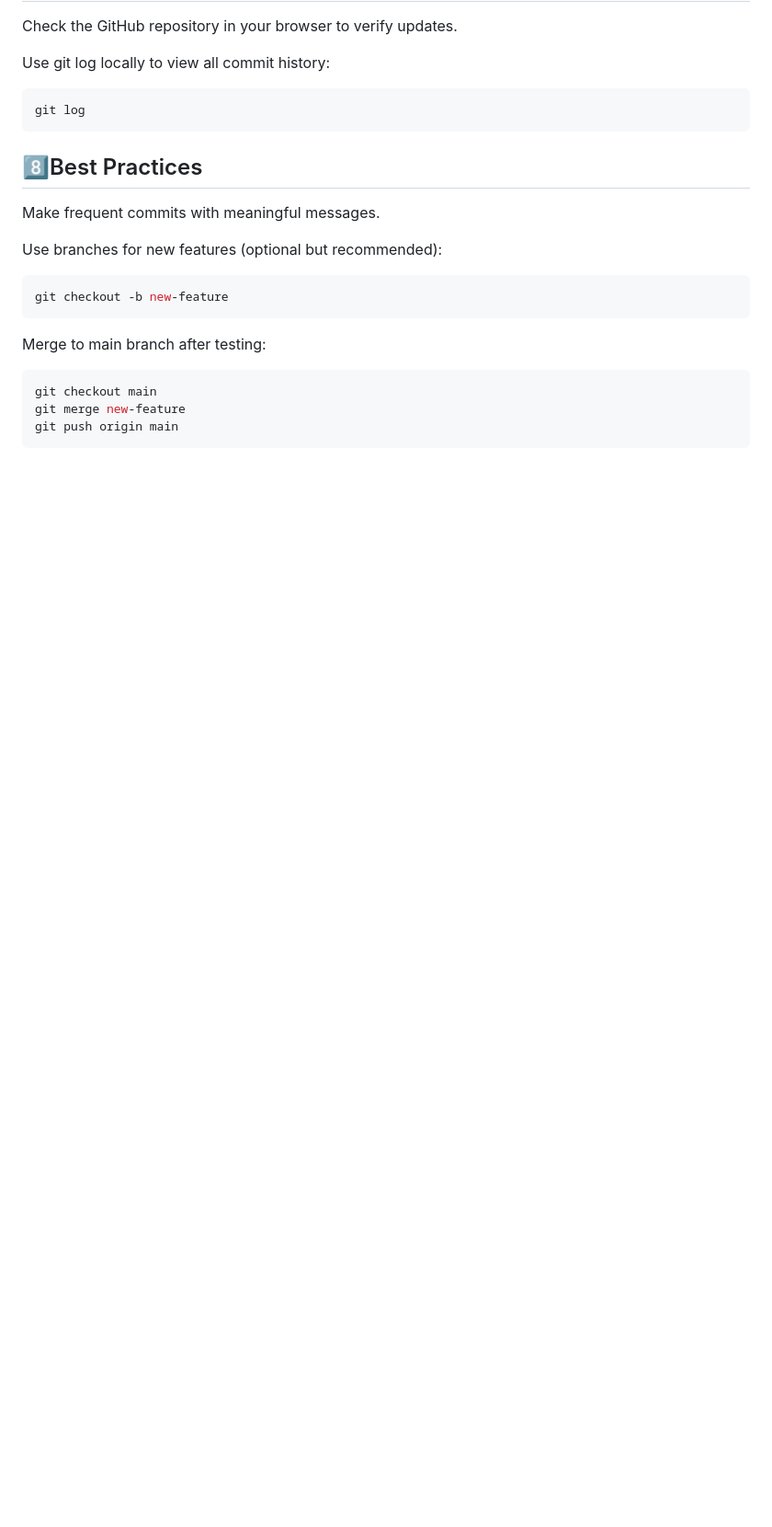
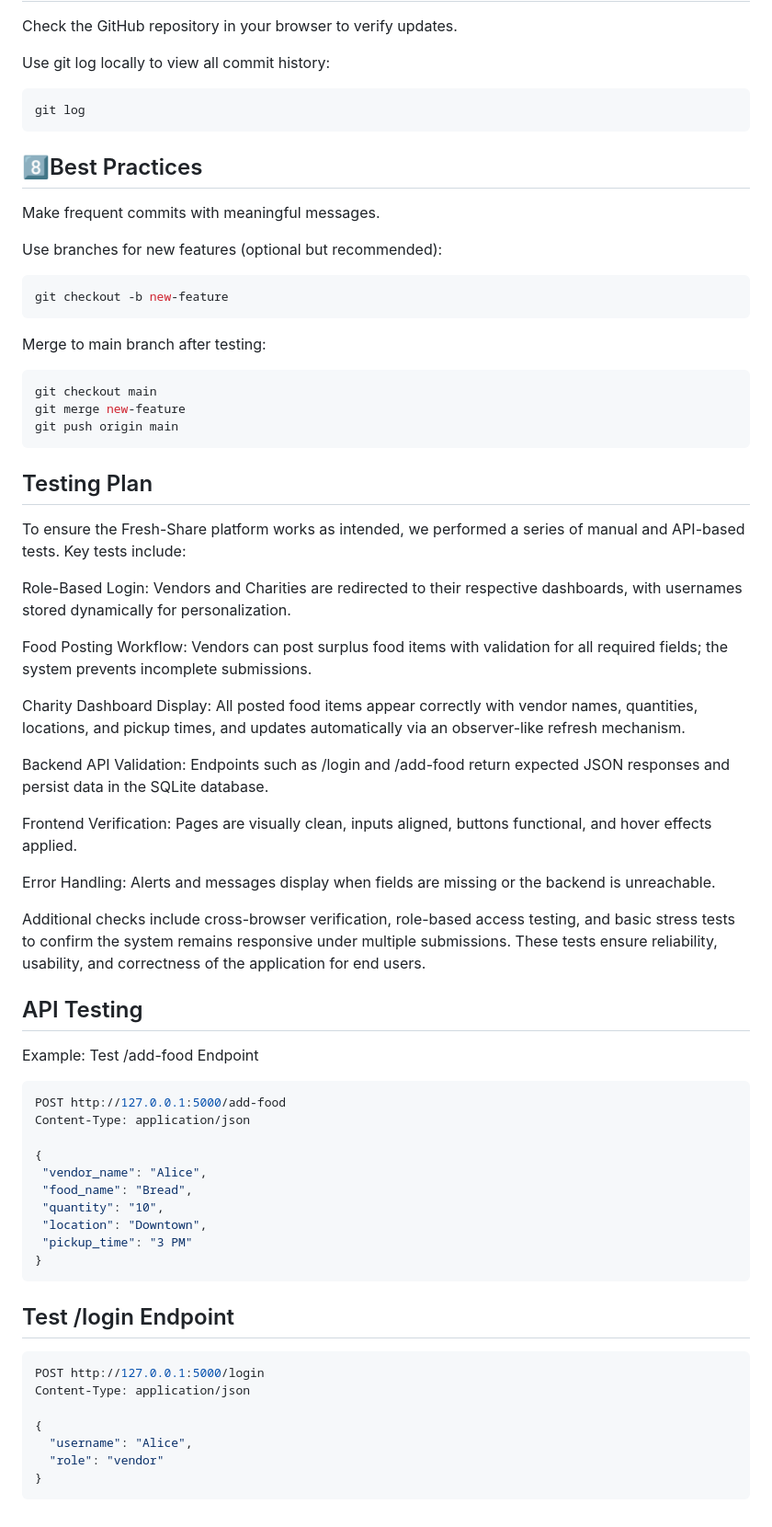
Before and after one commit to Angel19100/fresh-share-platform, a Markdown page: README.md, the part around the change. Shown: that part at 92% size. Rendered like a GitHub page; blank space fills up the shorter version.

Commit message:
Update README.md with project features and instructions

````diff
--- a/README.md
+++ b/README.md
@@ -171,3 +171,47 @@ git checkout main
 git merge new-feature
 git push origin main
 ```
+
+## Testing Plan
+
+To ensure the Fresh-Share platform works as intended, we performed a series of manual and API-based tests. Key tests include:
+
+Role-Based Login: Vendors and Charities are redirected to their respective dashboards, with usernames stored dynamically for personalization.
+
+Food Posting Workflow: Vendors can post surplus food items with validation for all required fields; the system prevents incomplete submissions.
+
+Charity Dashboard Display: All posted food items appear correctly with vendor names, quantities, locations, and pickup times, and updates automatically via an observer-like refresh mechanism.
+
+Backend API Validation: Endpoints such as /login and /add-food return expected JSON responses and persist data in the SQLite database.
+
+Frontend Verification: Pages are visually clean, inputs aligned, buttons functional, and hover effects applied.
+
+Error Handling: Alerts and messages display when fields are missing or the backend is unreachable.
+
+Additional checks include cross-browser verification, role-based access testing, and basic stress tests to confirm the system remains responsive under multiple submissions. These tests ensure reliability, usability, and correctness of the application for end users.
+
+## API Testing
+ Example: Test /add-food Endpoint
+ ```bash
+ POST http://127.0.0.1:5000/add-food
+Content-Type: application/json
+
+{
+  "vendor_name": "Alice",
+  "food_name": "Bread",
+  "quantity": "10",
+  "location": "Downtown",
+  "pickup_time": "3 PM"
+}
+```
+
+## Test /login Endpoint
+```bash
+POST http://127.0.0.1:5000/login
+Content-Type: application/json
+
+{
+  "username": "Alice",
+  "role": "vendor"
+}
+```
````
